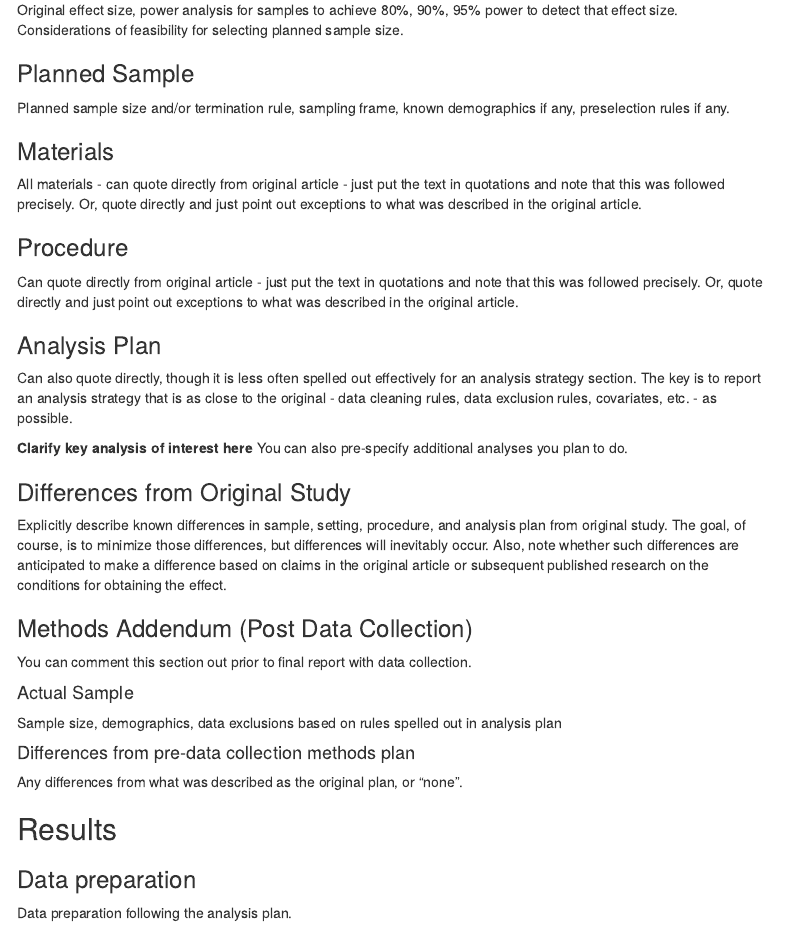
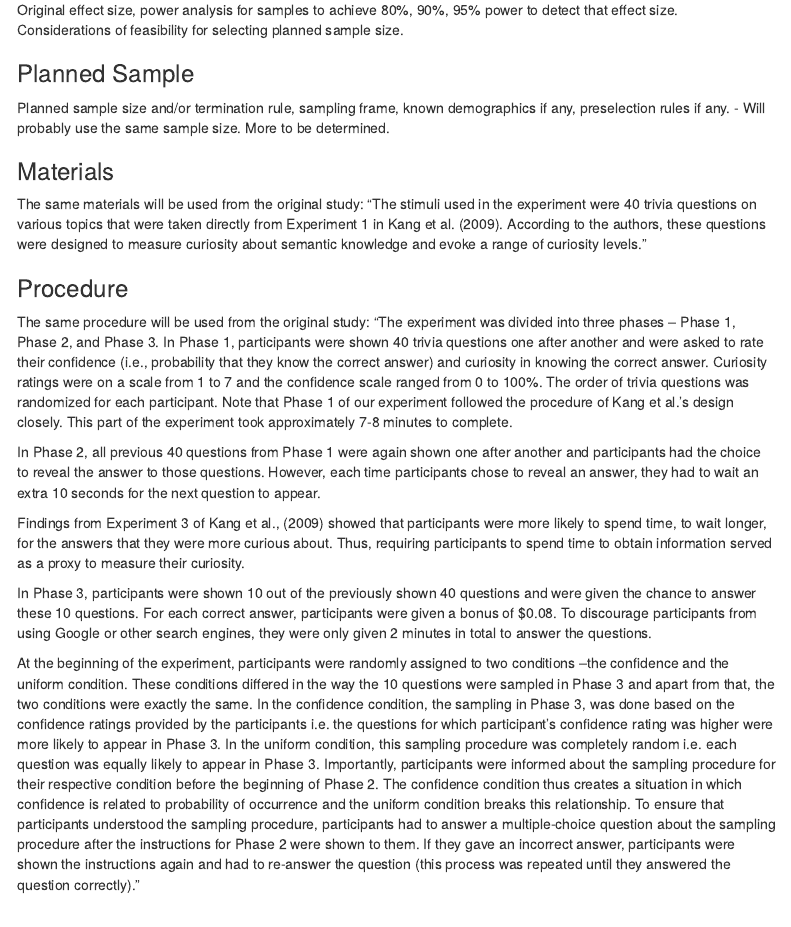
Before and after one commit to psych251/Dubey2020, an R Markdown document (writeup/Replication Report Template.Rmd): the page in a window 1100 px wide, from 720 px down. Rendered offline with R 4.5, knitr and Pandoc, with nearby package versions; menus at the side of the page are left out.

Commit message:
added methods plans

```diff
--- a/writeup/Replication Report Template.Rmd
+++ b/writeup/Replication Report Template.Rmd
@@ -30,14 +29,25 @@ Original effect size, power analysis for samples to achieve 80%, 90%, 95% power
 ### Planned Sample
 
 Planned sample size and/or termination rule, sampling frame, known demographics if any, preselection rules if any.
+- Will probably use the same sample size. More to be determined.
 
 ### Materials
 
-All materials - can quote directly from original article - just put the text in quotations and note that this was followed precisely.  Or, quote directly and just point out exceptions to what was described in the original article.
+The same materials will be used from the original study: "The stimuli used in the experiment were 40 trivia questions on various topics that were taken directly from Experiment 1 in Kang et al. (2009). According to the authors, these questions were designed to measure curiosity about semantic knowledge and evoke a range of curiosity levels."
 
 ### Procedure
 
-Can quote directly from original article - just put the text in quotations and note that this was followed precisely.  Or, quote directly and just point out exceptions to what was described in the original article.
+The same procedure will be used from the original study: "The experiment was divided into three phases – Phase 1, Phase 2, and Phase 3. In Phase 1, participants were shown 40 trivia questions one after another and were asked to rate their confidence (i.e., probability that they know the correct answer) and curiosity in knowing the correct answer. Curiosity ratings were on a scale from 1 to 7 and the confidence scale ranged from 0 to 100%. The order of trivia questions was randomized for each participant. Note that Phase 1 of our experiment followed the procedure of Kang et al.’s design closely. This part of the experiment took approximately 7-8 minutes to complete.
+
+In Phase 2, all previous 40 questions from Phase 1 were again shown one after another and
+participants had the choice to reveal the answer to those questions. However, each time participants chose to reveal an answer, they had to wait an extra 10 seconds for the next question to appear.
+
+Findings from Experiment 3 of Kang et al., (2009) showed that participants were more likely to spend time, to wait longer, for the answers that they were more curious about. Thus, requiring participants to spend time to obtain information served as a proxy to measure their curiosity.
+
+In Phase 3, participants were shown 10 out of the previously shown 40 questions and were
+given the chance to answer these 10 questions. For each correct answer, participants were given a bonus of $0.08. To discourage participants from using Google or other search engines, they were only given 2 minutes in total to answer the questions.
+
+At the beginning of the experiment, participants were randomly assigned to two conditions –the confidence and the uniform condition. These conditions differed in the way the 10 questions were sampled in Phase 3 and apart from that, the two conditions were exactly the same. In the confidence condition, the sampling in Phase 3, was done based on the confidence ratings provided by the participants i.e. the questions for which participant’s confidence rating was higher were more likely to appear in Phase 3. In the uniform condition, this sampling procedure was completely random i.e. each question was equally likely to appear in Phase 3. Importantly, participants were informed about the sampling procedure for their respective condition before the beginning of Phase 2. The confidence condition thus creates a situation in which confidence is related to probability of occurrence and the uniform condition breaks this relationship. To ensure that participants understood the sampling procedure, participants had to answer a multiple-choice question about the sampling procedure after the instructions for Phase 2 were shown to them. If they gave an incorrect answer, participants were shown the instructions again and had to re-answer the question (this process was repeated until they answered the question correctly)."
 
 ### Analysis Plan
 
```
Also changed, not shown: writeup/Replication-Report-Template.html, writeup/Replication Report Template.Rmd (4 more changed lines), 1 other file.
